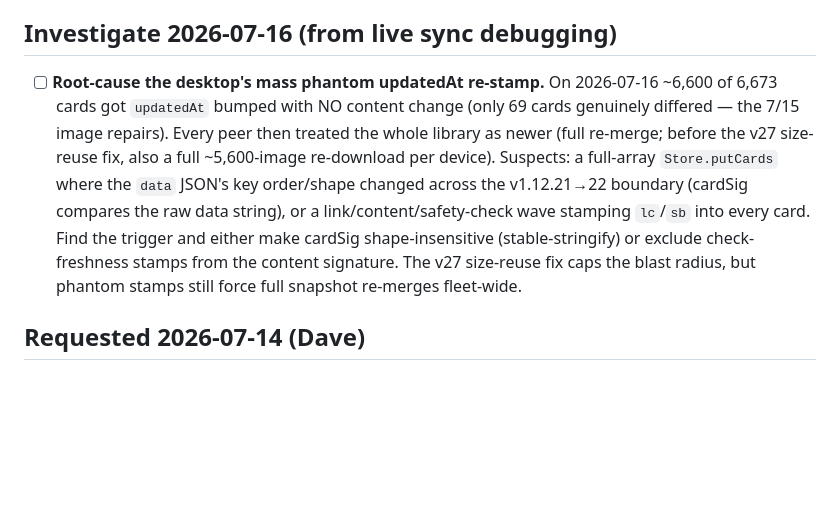
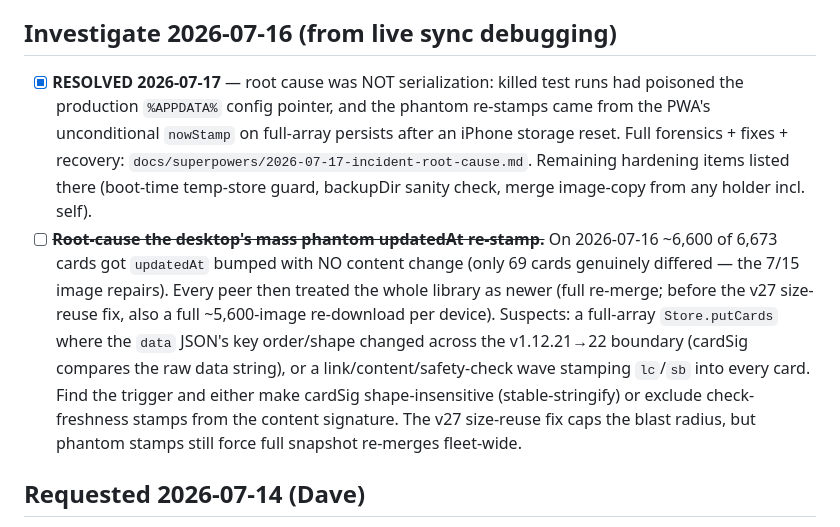
Before and after one commit to dbarrante/Interests-App, a Markdown page: docs/BACKLOG.md, the part around the change. Rendered like a GitHub page; blank space fills up the shorter version.

```diff
--- a/docs/BACKLOG.md
+++ b/docs/BACKLOG.md
@@ -5,7 +5,8 @@ A running list of requested features and deferred items. Each entry has enough c
 
 ## Investigate 2026-07-16 (from live sync debugging)
 
-- [ ] **Root-cause the desktop's mass phantom updatedAt re-stamp.** On 2026-07-16 ~6,600 of 6,673 cards got `updatedAt` bumped with NO content change (only 69 cards genuinely differed — the 7/15 image repairs). Every peer then treated the whole library as newer (full re-merge; before the v27 size-reuse fix, also a full ~5,600-image re-download per device). Suspects: a full-array `Store.putCards` where the `data` JSON's key order/shape changed across the v1.12.21→22 boundary (cardSig compares the raw data string), or a link/content/safety-check wave stamping `lc`/`sb` into every card. Find the trigger and either make cardSig shape-insensitive (stable-stringify) or exclude check-freshness stamps from the content signature. The v27 size-reuse fix caps the blast radius, but phantom stamps still force full snapshot re-merges fleet-wide.
+- [x] **RESOLVED 2026-07-17** — root cause was NOT serialization: killed test runs had poisoned the production `%APPDATA%` config pointer, and the phantom re-stamps came from the PWA's unconditional `nowStamp` on full-array persists after an iPhone storage reset. Full forensics + fixes + recovery: `docs/superpowers/2026-07-17-incident-root-cause.md`. Remaining hardening items listed there (boot-time temp-store guard, backupDir sanity check, merge image-copy from any holder incl. self).
+- [ ] ~~**Root-cause the desktop's mass phantom updatedAt re-stamp.**~~ On 2026-07-16 ~6,600 of 6,673 cards got `updatedAt` bumped with NO content change (only 69 cards genuinely differed — the 7/15 image repairs). Every peer then treated the whole library as newer (full re-merge; before the v27 size-reuse fix, also a full ~5,600-image re-download per device). Suspects: a full-array `Store.putCards` where the `data` JSON's key order/shape changed across the v1.12.21→22 boundary (cardSig compares the raw data string), or a link/content/safety-check wave stamping `lc`/`sb` into every card. Find the trigger and either make cardSig shape-insensitive (stable-stringify) or exclude check-freshness stamps from the content signature. The v27 size-reuse fix caps the blast radius, but phantom stamps still force full snapshot re-merges fleet-wide.
 
 ## Requested 2026-07-14 (Dave)
 
```
Also changed, not shown: docs/superpowers/2026-07-17-incident-root-cause.md (added, +79 -0 lines).
